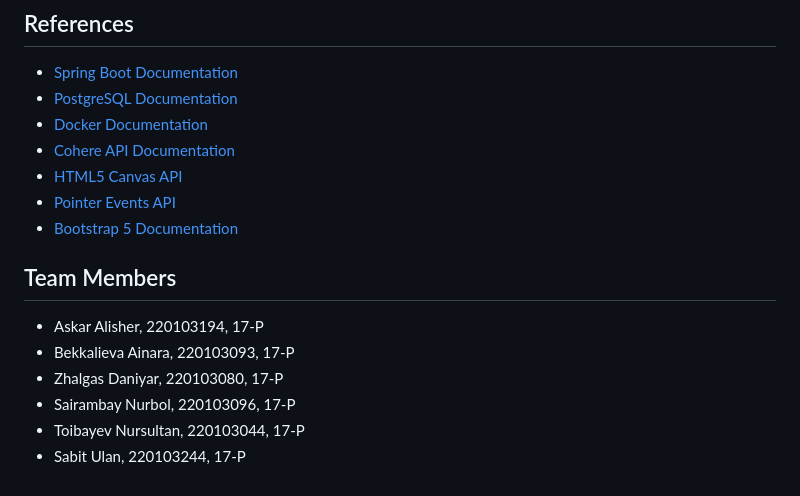
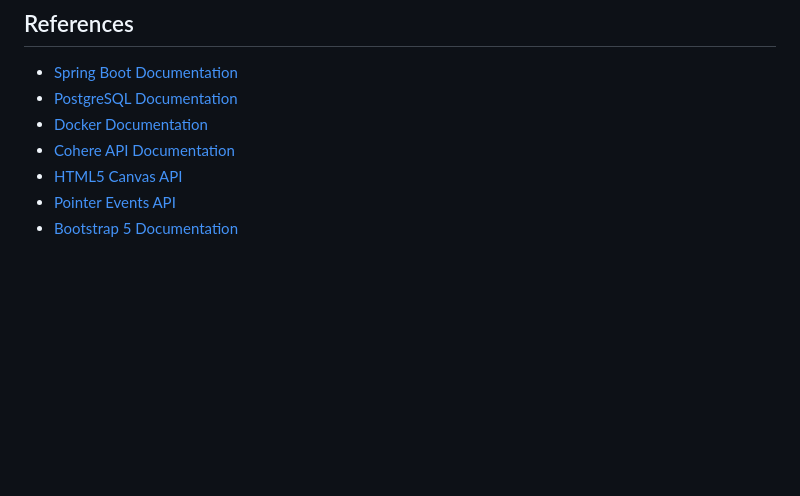
Before and after one commit to Logaka/ChooserGame_17-P, a Markdown page: README.md, the part around the change. Drawn GitHub-style; blank space fills up the shorter version.

```diff
--- a/README.md
+++ b/README.md
@@ -180,11 +180,3 @@ POST /api/v1/start
 - [HTML5 Canvas API](https://developer.mozilla.org/en-US/docs/Web/API/Canvas_API)
 - [Pointer Events API](https://developer.mozilla.org/en-US/docs/Web/API/Pointer_events)
 - [Bootstrap 5 Documentation](https://getbootstrap.com/docs/5.3/getting-started/introduction/)
-
-## Team Members
-- Askar Alisher, 220103194, 17-P
-- Bekkalieva Ainara, 220103093, 17-P
-- Zhalgas Daniyar, 220103080, 17-P
-- Sairambay Nurbol, 220103096, 17-P
-- Toibayev Nursultan, 220103044, 17-P
-- Sabit Ulan, 220103244, 17-P
```
